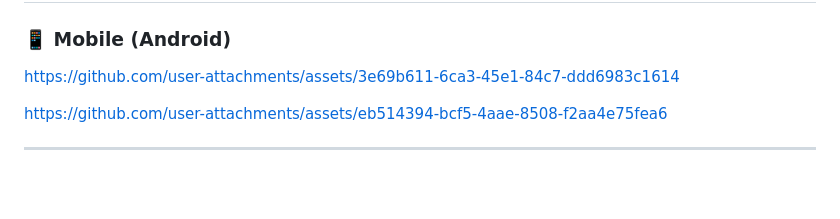
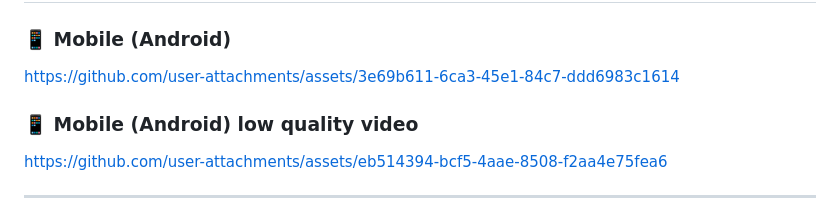
Before and after one commit to ahmed-eltantawi/News_Cloud, a Markdown page: README.md, the part around the change. GitHub-like rendering; blank space fills up the shorter version.

```diff
--- a/README.md
+++ b/README.md
@@ -28,6 +28,7 @@ This section provides a quick preview of the app's main features and demonstrate
 https://github.com/user-attachments/assets/3e69b611-6ca3-45e1-84c7-ddd6983c1614
 
 
+### 📱 Mobile (Android) low quality video
 
 https://github.com/user-attachments/assets/eb514394-bcf5-4aae-8508-f2aa4e75fea6
 
```
